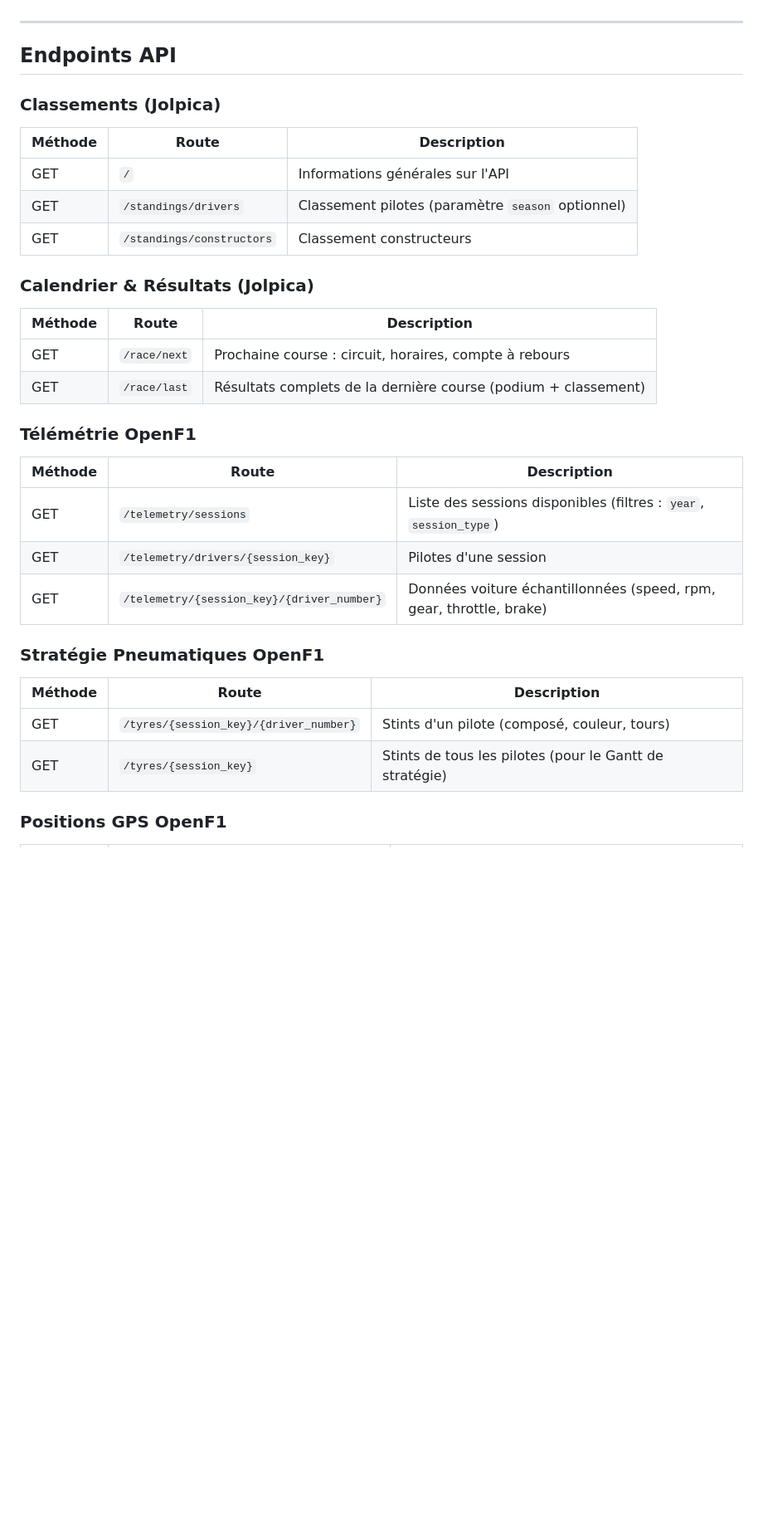
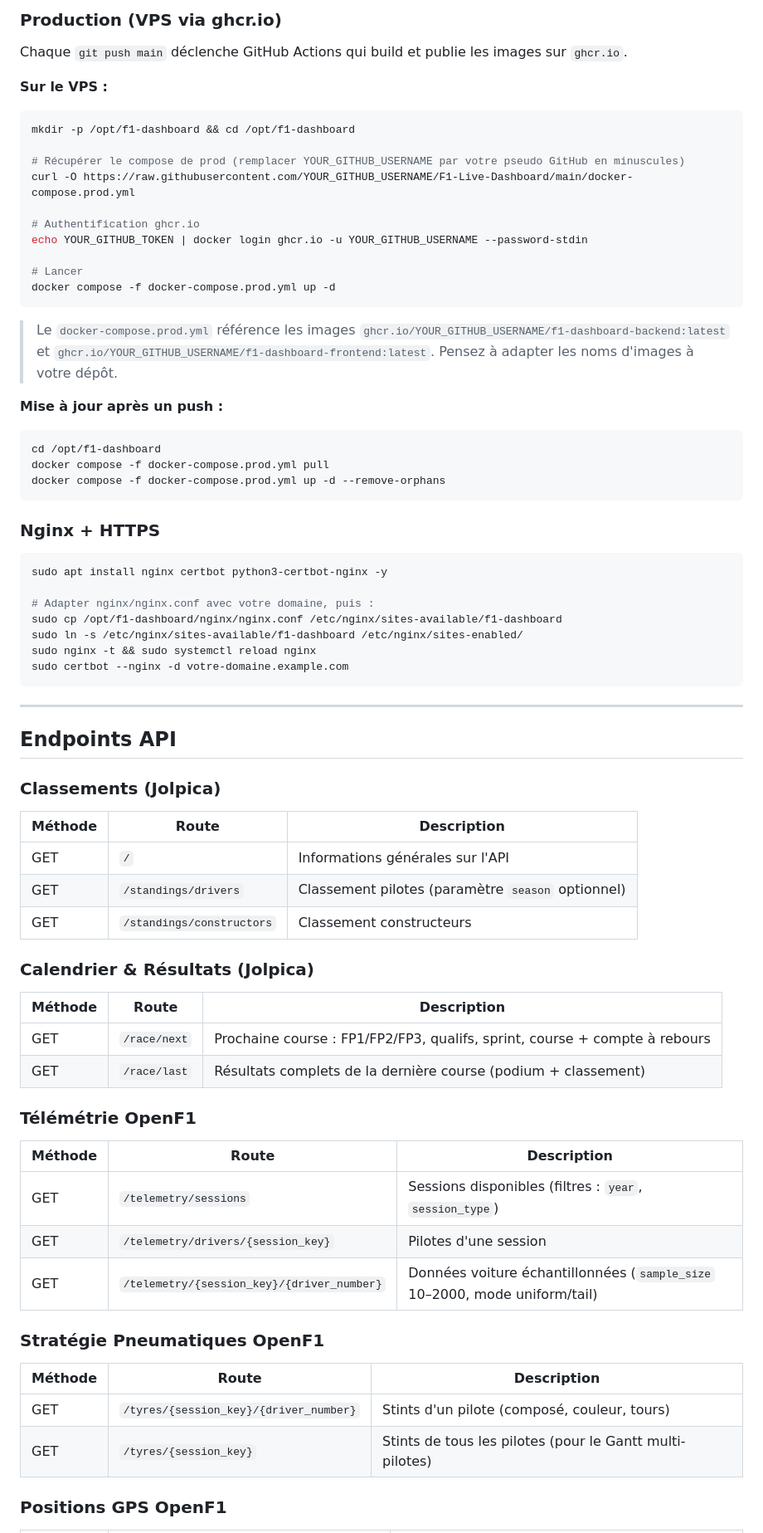
Before and after one commit to DaKeoZ/F1-Live-Dashboard, a Markdown page: README.md, the part around one of its changes. Shown at 83% size. GitHub-like rendering; blank space fills up the shorter version.

````diff
--- a/README.md
+++ b/README.md
@@ -71,3 +91,43 @@ Le dashboard s'ouvre automatiquement sur **http://localhost:8501**.
+### Production (VPS via ghcr.io)
+
+Chaque `git push main` déclenche GitHub Actions qui build et publie les images sur `ghcr.io`.
+
+**Sur le VPS :**
+
+```bash
+mkdir -p /opt/f1-dashboard && cd /opt/f1-dashboard
+
+# Récupérer le compose de prod (remplacer YOUR_GITHUB_USERNAME par votre pseudo GitHub en minuscules)
+curl -O https://raw.githubusercontent.com/YOUR_GITHUB_USERNAME/F1-Live-Dashboard/main/docker-compose.prod.yml
+
+# Authentification ghcr.io
+echo YOUR_GITHUB_TOKEN | docker login ghcr.io -u YOUR_GITHUB_USERNAME --password-stdin
+
+# Lancer
+docker compose -f docker-compose.prod.yml up -d
+```
+
+> Le `docker-compose.prod.yml` référence les images `ghcr.io/YOUR_GITHUB_USERNAME/f1-dashboard-backend:latest` et `ghcr.io/YOUR_GITHUB_USERNAME/f1-dashboard-frontend:latest`. Pensez à adapter les noms d'images à votre dépôt.
+
+**Mise à jour après un push :**
+
+```bash
+cd /opt/f1-dashboard
+docker compose -f docker-compose.prod.yml pull
+docker compose -f docker-compose.prod.yml up -d --remove-orphans
+```
+
+### Nginx + HTTPS
+
+```bash
+sudo apt install nginx certbot python3-certbot-nginx -y
+
+# Adapter nginx/nginx.conf avec votre domaine, puis :
+sudo cp /opt/f1-dashboard/nginx/nginx.conf /etc/nginx/sites-available/f1-dashboard
+sudo ln -s /etc/nginx/sites-available/f1-dashboard /etc/nginx/sites-enabled/
+sudo nginx -t && sudo systemctl reload nginx
+sudo certbot --nginx -d votre-domaine.example.com
+```
 
 ---
 
@@ -75,33 +135,33 @@ Le dashboard s'ouvre automatiquement sur **http://localhost:8501**.
 
 ### Classements (Jolpica)
 
-| Méthode | Route                        | Description                                       |
-|---------|------------------------------|---------------------------------------------------|
-| GET     | `/`                          | Informations générales sur l'API                  |
-| GET     | `/standings/drivers`         | Classement pilotes (paramètre `season` optionnel) |
-| GET     | `/standings/constructors`    | Classement constructeurs                          |
+| Méthode | Route                     | Description                                       |
+|---------|---------------------------|---------------------------------------------------|
+| GET     | `/`                       | Informations générales sur l'API                  |
+| GET     | `/standings/drivers`      | Classement pilotes (paramètre `season` optionnel) |
+| GET     | `/standings/constructors` | Classement constructeurs                          |
 
 ### Calendrier & Résultats (Jolpica)
 
-| Méthode | Route         | Description                                                    |
-|---------|---------------|----------------------------------------------------------------|
-| GET     | `/race/next`  | Prochaine course : circuit, horaires, compte à rebours         |
-| GET     | `/race/last`  | Résultats complets de la dernière course (podium + classement) |
+| Méthode | Route        | Description                                                    |
+|---------|--------------|----------------------------------------------------------------|
+| GET     | `/race/next` | Prochaine course : FP1/FP2/FP3, qualifs, sprint, course + compte à rebours |
+| GET     | `/race/last` | Résultats complets de la dernière course (podium + classement) |
 
 ### Télémétrie OpenF1
 
-| Méthode | Route                                      | Description                                                         |
-|---------|--------------------------------------------|---------------------------------------------------------------------|
-| GET     | `/telemetry/sessions`                      | Liste des sessions disponibles (filtres : `year`, `session_type`)   |
-| GET     | `/telemetry/drivers/{session_key}`         | Pilotes d'une session                                               |
-| GET     | `/telemetry/{session_key}/{driver_number}` | Données voiture échantillonnées (speed, rpm, gear, throttle, brake) |
+| Méthode | Route                                      | Description                                                          |
+|---------|--------------------------------------------|----------------------------------------------------------------------|
+| GET     | `/telemetry/sessions`                      | Sessions disponibles (filtres : `year`, `session_type`)              |
+| GET     | `/telemetry/drivers/{session_key}`         | Pilotes d'une session                                                |
+| GET     | `/telemetry/{session_key}/{driver_number}` | Données voiture échantillonnées (`sample_size` 10–2000, mode uniform/tail) |
 
 ### Stratégie Pneumatiques OpenF1
 
-| Méthode | Route                                  | Description                                           |
-|---------|----------------------------------------|-------------------------------------------------------|
-| GET     | `/tyres/{session_key}/{driver_number}` | Stints d'un pilote (composé, couleur, tours)          |
-| GET     | `/tyres/{session_key}`                 | Stints de tous les pilotes (pour le Gantt de stratégie) |
+| Méthode | Route                                  | Description                                             |
+|---------|----------------------------------------|---------------------------------------------------------|
+| GET     | `/tyres/{session_key}/{driver_number}` | Stints d'un pilote (composé, couleur, tours)            |
+| GET     | `/tyres/{session_key}`                 | Stints de tous les pilotes (pour le Gantt multi-pilotes) |
 
 ### Positions GPS OpenF1
 
````
Also changed, not shown: other parts of README.md (+77 -46 lines).
